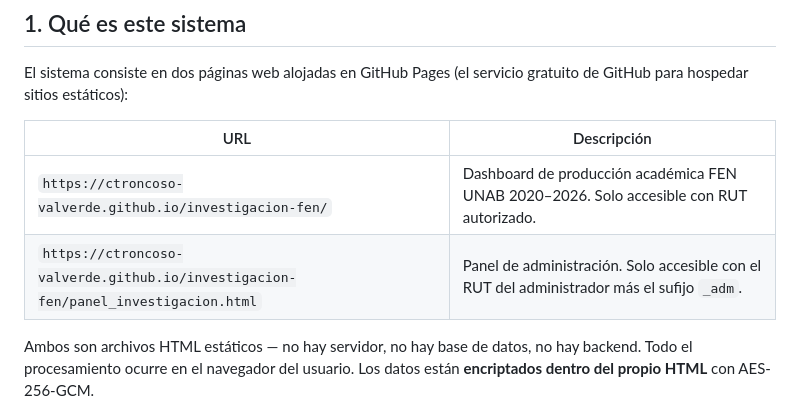
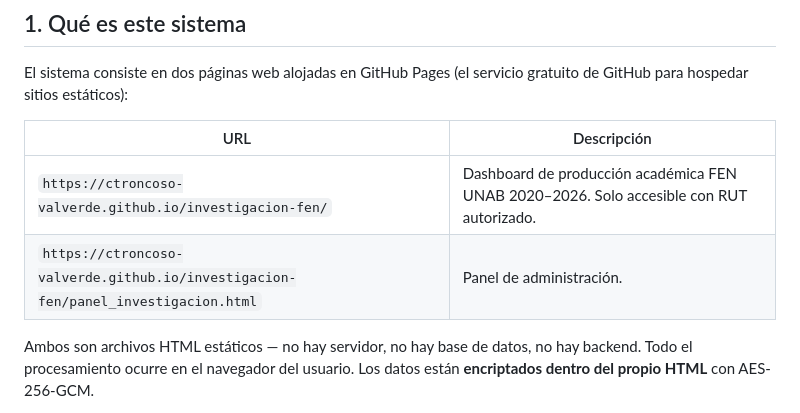
Before and after one commit to ctroncoso-valverde/investigacion-fen, a Markdown page: README_PANEL.md, the part around the change. Drawn GitHub-style.

```diff
--- a/README_PANEL.md
+++ b/README_PANEL.md
@@ -12,7 +12,7 @@ El sistema consiste en dos páginas web alojadas en GitHub Pages (el servicio gr
 | URL | Descripción |
 |-----|-------------|
 | `https://ctroncoso-valverde.github.io/investigacion-fen/` | Dashboard de producción académica FEN UNAB 2020–2026. Solo accesible con RUT autorizado. |
-| `https://ctroncoso-valverde.github.io/investigacion-fen/panel_investigacion.html` | Panel de administración. Solo accesible con el RUT del administrador más el sufijo `_adm`. |
+| `https://ctroncoso-valverde.github.io/investigacion-fen/panel_investigacion.html` | Panel de administración. |
 
 Ambos son archivos HTML estáticos — no hay servidor, no hay base de datos, no hay backend. Todo el procesamiento ocurre en el navegador del usuario. Los datos están **encriptados dentro del propio HTML** con AES-256-GCM.
 
```
